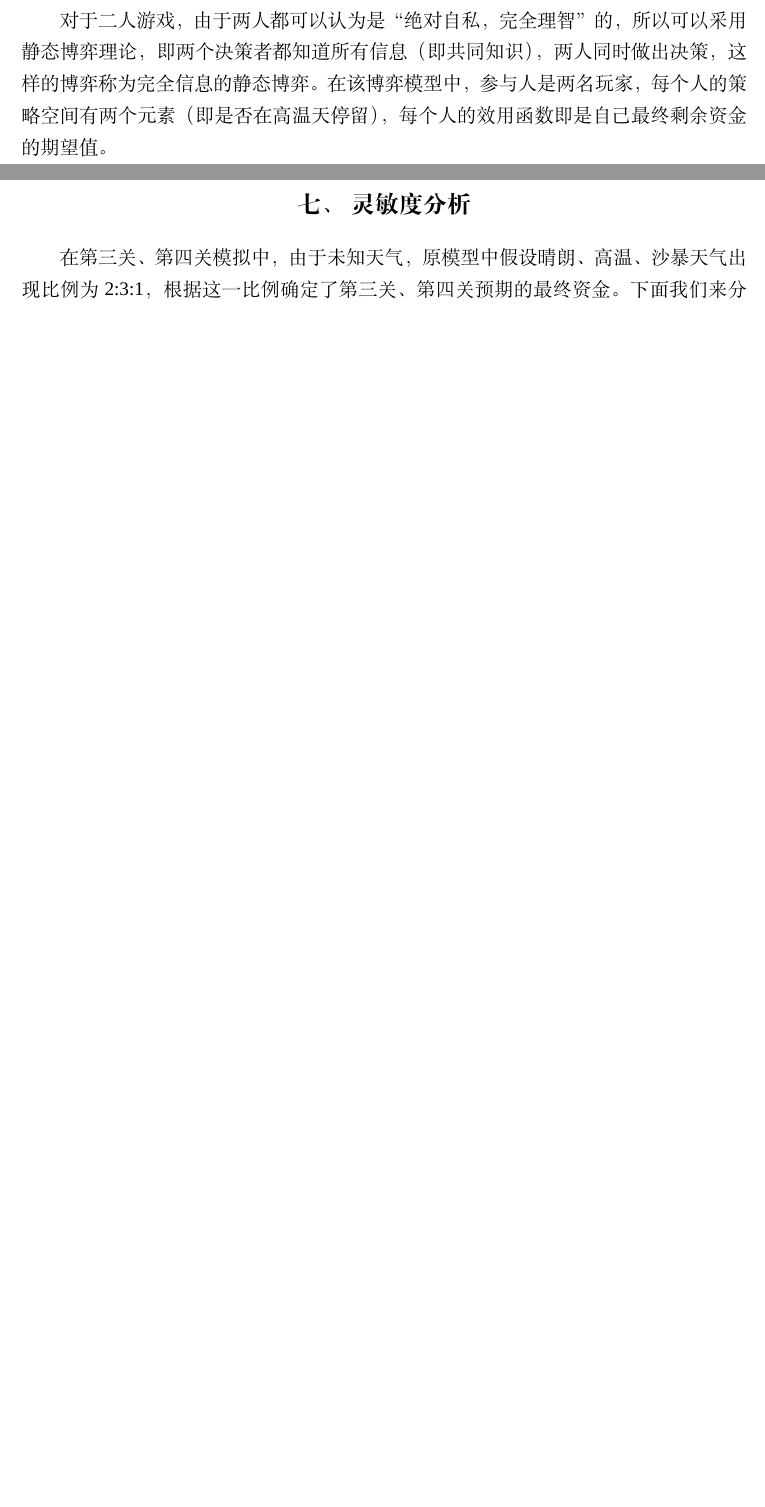
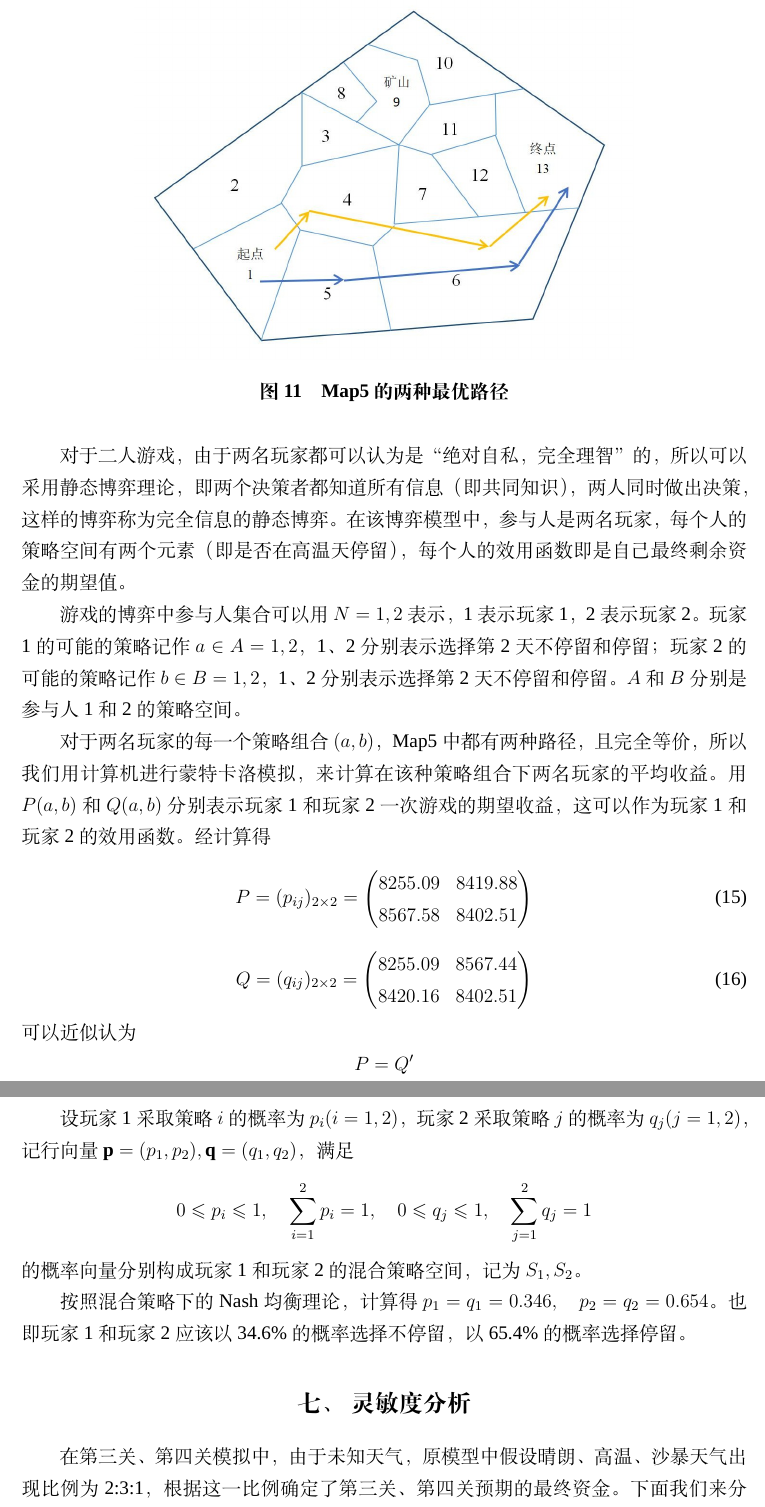
Before and after one commit to Jackory/CUMCM2020B, a LaTeX thesis (thesis.tex): two parts of pages 17 and 18 of 20 before the commit and two parts of pages 18 and 19 of 21 after it, joined at a grey line, cut at the place of the change, the shorter picture padded with empty space. Compiled offline with XeLaTeX; a missing font is replaced by an installed copy or a similar font.

Commit message:
更新
增加了问题三第五关的分析，增添了第五关和第六关的地图

```diff
--- a/thesis.tex
+++ b/thesis.tex
@@ -311,13 +312,43 @@ $Weight$为最大负重，$W_{c1}$为第一次到达村庄时剩余的水量，$
 第五关的地图较为简单，可简化为如图\cref{fig:map5}所示，我们先从单人游戏开始分析。对该图分析可以发现，本关有两种路径：一是直接由起点奔向终点，一是从起点先到矿山，再到终点。第一种路径的最少花费是$(6\times2+18)\times5+(8\times2+18)\times10=150+340=490$。因为天数较少，路径结构较为简单，经过简单计算后发现在第五关地图中，最佳路径是从起点直奔终点，不经过矿山，这样只需实际行走三天。
-
-对于二人游戏，由于两人都可以认为是“绝对自私，完全理智”的，所以可以采用静态博弈理论，即两个决策者都知道所有信息（即共同知识），两人同时做出决策，这样的博弈称为完全信息的静态博弈。在该博弈模型中，参与人是两名玩家，每个人的策略空间有两个元素（即是否在高温天停留），每个人的效用函数即是自己最终剩余资金的期望值。
-
 \begin{figure}[H]
 	\centering。
 	\includegraphics[scale=0.5]{figures/map3.jpg}
 	\caption{简化后的Map5}
 	\label{fig:map5}
 \end{figure}
+\begin{figure}[H]
+	\centering
+	\includegraphics[scale=0.5]{figures/map5path}
+	\caption{Map5的两种最优路径}
+\end{figure}
+对于二人游戏，由于两名玩家都可以认为是“绝对自私，完全理智”的，所以可以采用静态博弈理论，即两个决策者都知道所有信息（即共同知识），两人同时做出决策，这样的博弈称为完全信息的静态博弈。在该博弈模型中，参与人是两名玩家，每个人的策略空间有两个元素（即是否在高温天停留），每个人的效用函数即是自己最终剩余资金的期望值。
+
+游戏的博弈中参与人集合可以用$N={1,2}$表示，1表示玩家1，2表示玩家2。玩家1的可能的策略记作$a\in A={1,2}$，1、2分别表示选择第2天不停留和停留；玩家2的可能的策略记作$b\in B={1,2}$，1、2分别表示选择第2天不停留和停留。$A$和$B$分别是参与人1和2的策略空间。
+
+对于两名玩家的每一个策略组合$(a,b)$，Map5中都有两种路径，且完全等价，所以我们用计算机进行蒙特卡洛模拟，来计算在该种策略组合下两名玩家的平均收益。用$P(a,b)$和$Q(a,b)$分别表示玩家1和玩家2一次游戏的期望收益，这可以作为玩家1和玩家2的效用函数。经计算得
+\begin{equation}
+	P=(p_{ij})_{2\times2}=\begin{pmatrix}
+	8255.09&8419.88\\8567.58&8402.51
+	\end{pmatrix}
+\end{equation}
+\begin{equation}
+    Q=(q_{ij})_{2\times2}=\begin{pmatrix}
+    8255.09&8567.44\\
+    8420.16&8402.51
+    \end{pmatrix}
+\end{equation}
+可以近似认为$$P=Q'$$
+
+设玩家1采取策略$i$的概率为$p_i(i=1,2)$，玩家2采取策略$j$的概率为$q_j(j=1,2)$，记行向量$\mathbf{p}=(p_1,p_2),\mathbf{q}=(q_1,q_2)$，满足
+$$0\leqslant p_i\leqslant1,\quad\sum_{i=1}^{2}p_i=1,\quad0\leqslant q_j\leqslant1,\quad\sum_{j=1}^{2}q_j=1$$
+的概率向量分别构成玩家1和玩家2的混合策略空间，记为$S_1,S_2$。
+
+按照混合策略下的Nash均衡理论，计算得
+$p_1=q_1=0.346,\quad p_2=q_2=0.654$。
+也即玩家1和玩家2应该以34.6\%的概率选择不停留，以65.4\%的概率选择停留。
+
+
+
 
 
 \section{灵敏度分析}
```
Also changed, not shown: figures/map5path.jpg (added), figures/map6.jpg (added), thesis.pdf, thesis.tex (1 more changed lines).
